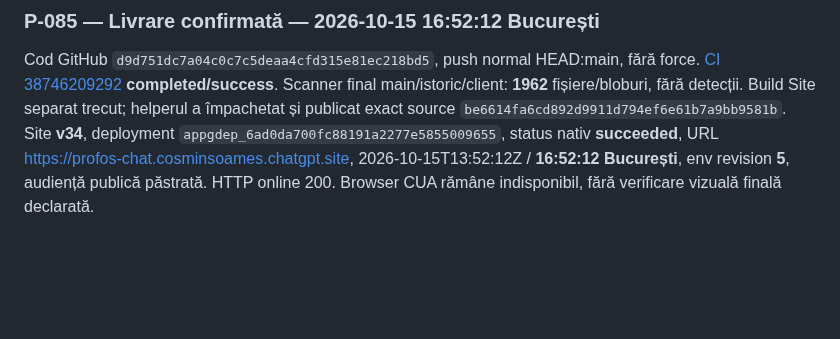
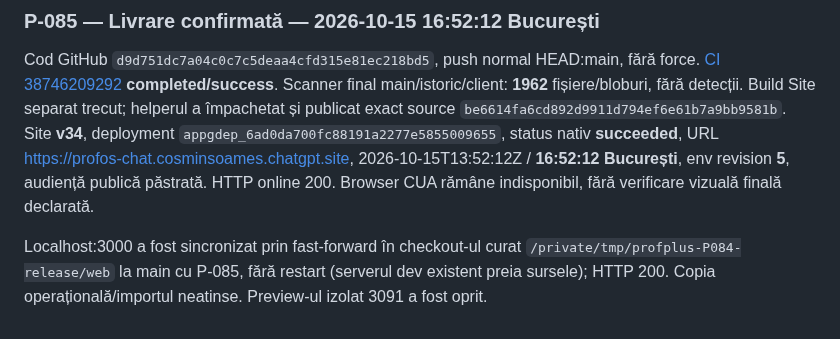
Before and after one commit to efleihraian/ProfPlus, a Markdown page: docs/WORKLOG.md, the part around the change. Rendered like a GitHub page; blank space fills up the shorter version.

Commit message:
docs(P-085): record localhost fast-forward handoff

```diff
--- a/docs/WORKLOG.md
+++ b/docs/WORKLOG.md
@@ -620,3 +620,5 @@ Verificări reale: TypeScript, build final, toate cele 20 comenzi web din securi
 ### P-085 — Livrare confirmată — 2026-10-15 16:52:12 București
 
 Cod GitHub `d9d751dc7a04c0c7c5deaa4cfd315e81ec218bd5`, push normal HEAD:main, fără force. [CI 38746209292](https://github.com/ProfOS-Edu/ProfPlus/actions/runs/38746209292) **completed/success**. Scanner final main/istoric/client: **1962** fișiere/bloburi, fără detecții. Build Site separat trecut; helperul a împachetat și publicat exact source `be6614fa6cd892d9911d794ef6e61b7a9bb9581b`. Site **v34**, deployment `appgdep_6ad0da700fc88191a2277e5855009655`, status nativ **succeeded**, URL https://profos-chat.cosminsoames.chatgpt.site, 2026-10-15T13:52:12Z / **16:52:12 București**, env revision **5**, audiență publică păstrată. HTTP online 200. Browser CUA rămâne indisponibil, fără verificare vizuală finală declarată.
+
+Localhost:3000 a fost sincronizat prin fast-forward în checkout-ul curat `/private/tmp/profplus-P084-release/web` la main cu P-085, fără restart (serverul dev existent preia sursele); HTTP 200. Copia operațională/importul neatinse. Preview-ul izolat 3091 a fost oprit.
```
